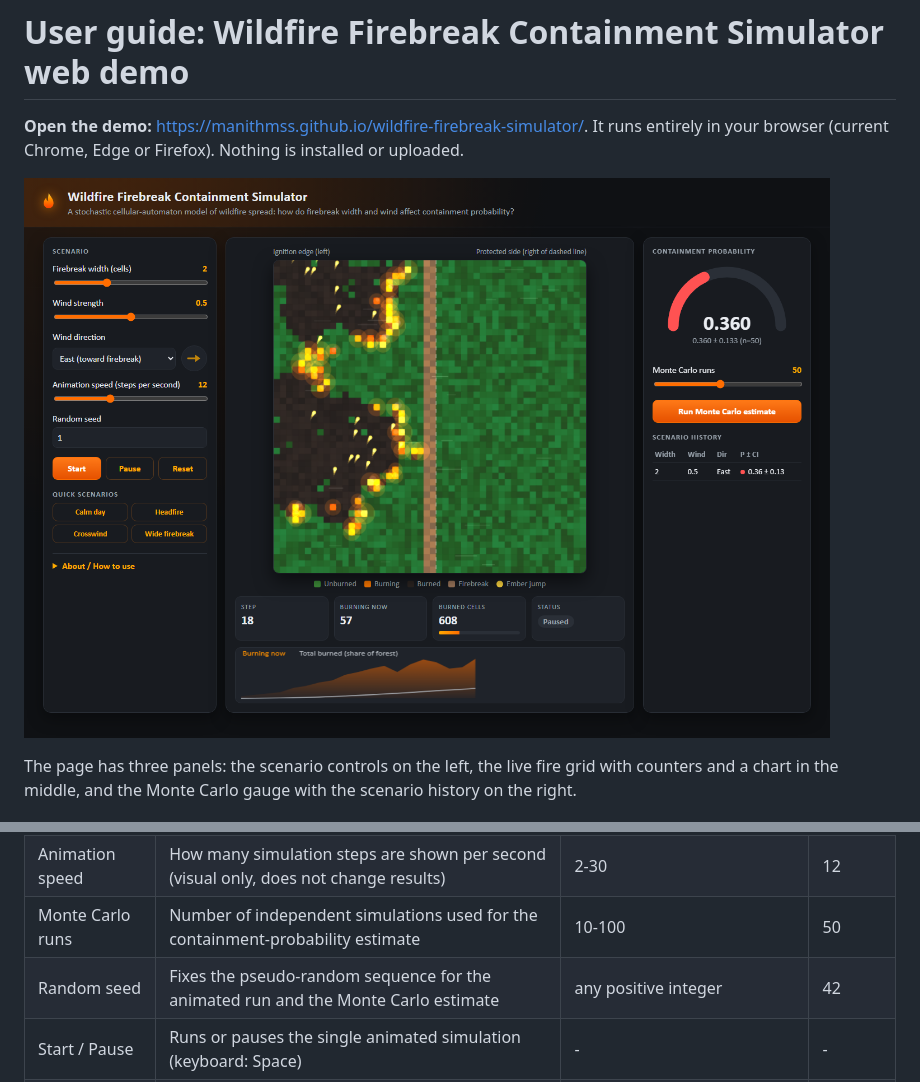
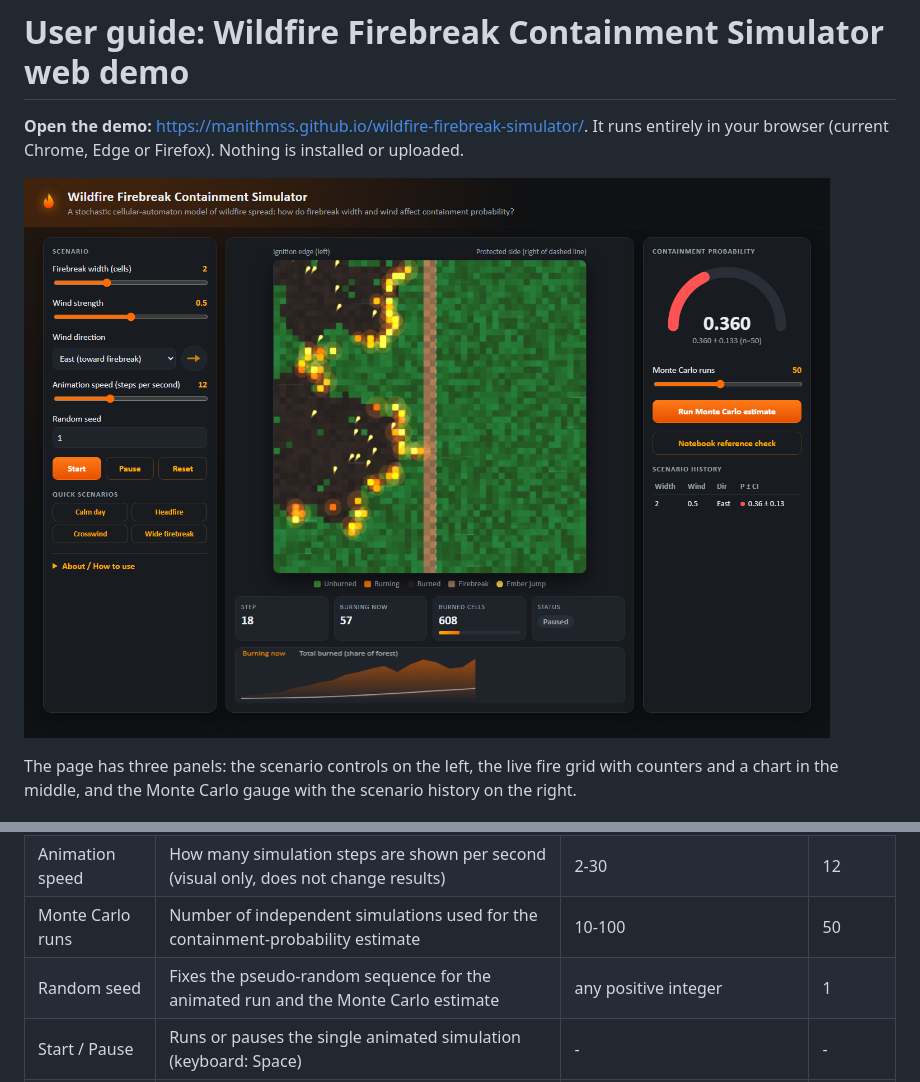
Before and after one commit to ManithMss/wildfire-firebreak-simulator, a Markdown page: USER_GUIDE.md, 2 parts joined by grey strips. Rendered like a GitHub page; pictures changed too: figures/demo-screenshot.png.

Commit message:
Refresh demo assets and clear notebook outputs

```diff
--- a/USER_GUIDE.md
+++ b/USER_GUIDE.md
@@ -15,7 +15,7 @@ The page has three panels: the scenario controls on the left, the live fire grid
 | Wind direction | Which way the wind blows (East blows the fire toward the firebreak) | None/North/South/East/West | East |
 | Animation speed | How many simulation steps are shown per second (visual only, does not change results) | 2-30 | 12 |
 | Monte Carlo runs | Number of independent simulations used for the containment-probability estimate | 10-100 | 50 |
-| Random seed | Fixes the pseudo-random sequence for the animated run and the Monte Carlo estimate | any positive integer | 42 |
+| Random seed | Fixes the pseudo-random sequence for the animated run and the Monte Carlo estimate | any positive integer | 1 |
 | Start / Pause | Runs or pauses the single animated simulation (keyboard: Space) | - | - |
 | Reset | Clears the run and applies the current settings (keyboard: R) | - | - |
 | Quick scenarios | Load and start a preset: Calm day, Headfire, Crosswind, Wide firebreak | - | - |
```
Also changed, not shown: 1 other file.
